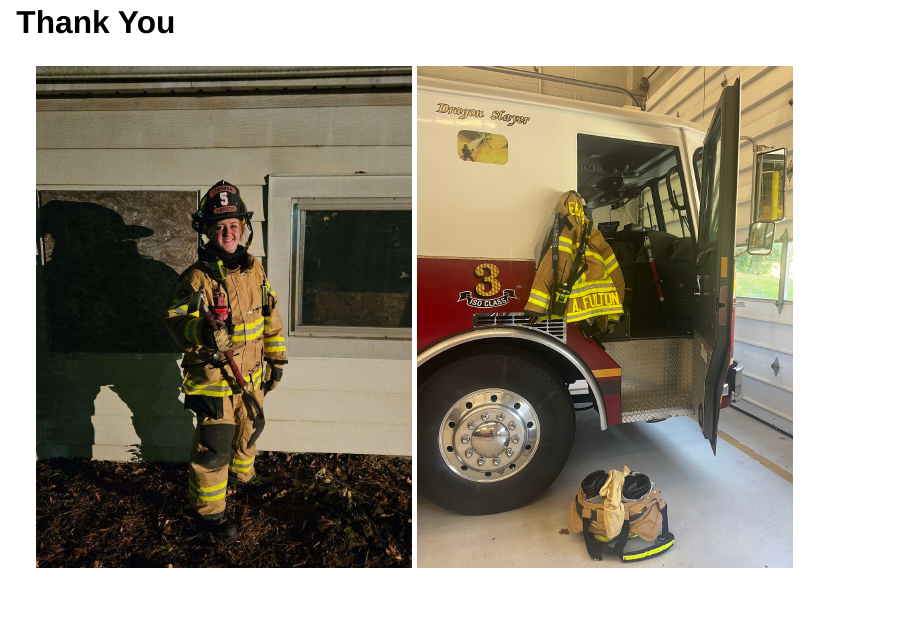
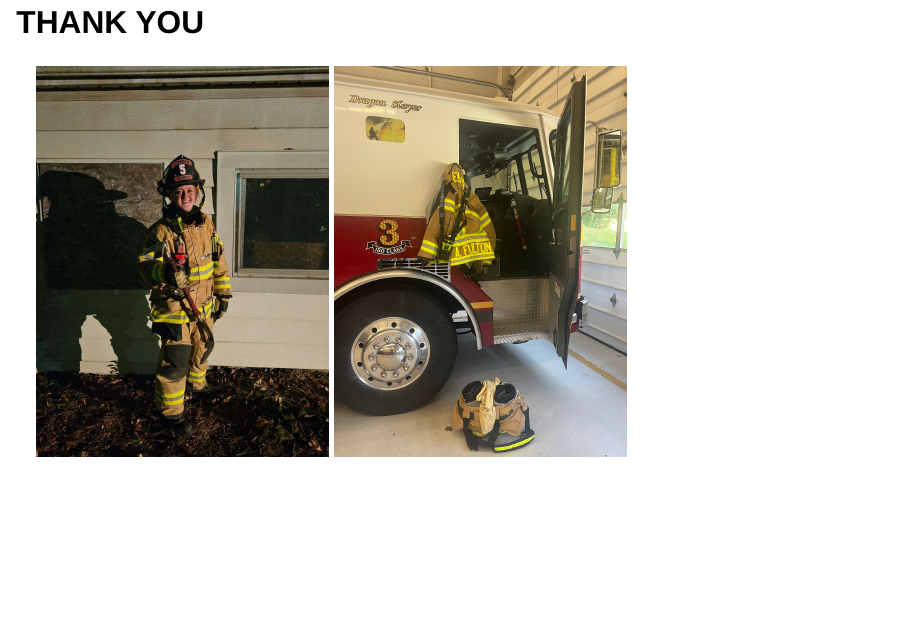
Before and after one commit to amyfulton3/glhlth562-test, a Quarto document (deck/presentation.qmd): page 14 of 15 before the commit and page 14 of 14 after it. Rendered offline with R 4.5, knitr and Pandoc in place of Quarto, with nearby package versions; drawn as Slidy slides in place of the format the file asks for.

Commit message:
Adjust thank you slide sizing

```diff
--- a/deck/presentation.qmd
+++ b/deck/presentation.qmd
@@ -50,7 +50,7 @@ https://connect.posit.cloud/amyfulton3/content/019d0762-ff21-8b3e-4699-26112368e
 
 ![](assets/helmet.svg){.slide-icon}
 
-## Thank You
+## THANK YOU
 
-![](assets/thankyou1.jpg){width=45%}
-![](assets/thankyou2.jpg){width=45%}
+![](assets/thankyou1.jpg){width=35%}
+![](assets/thankyou2.jpg){width=35%}
```
